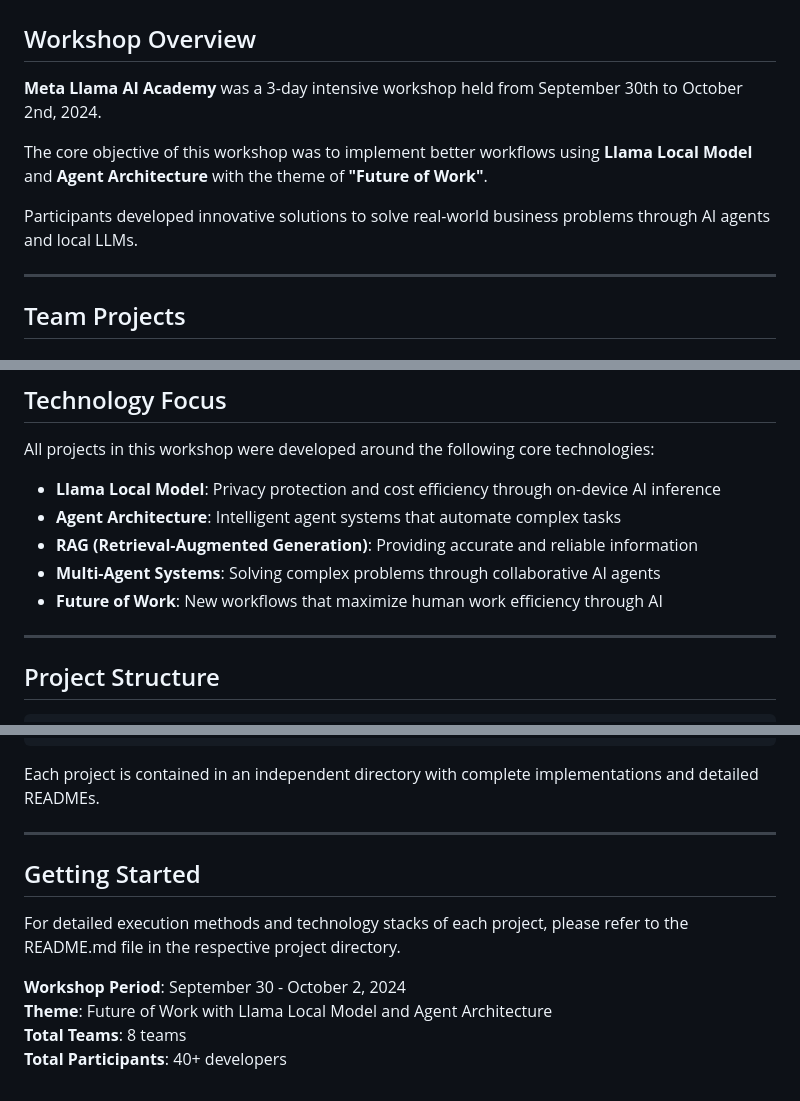
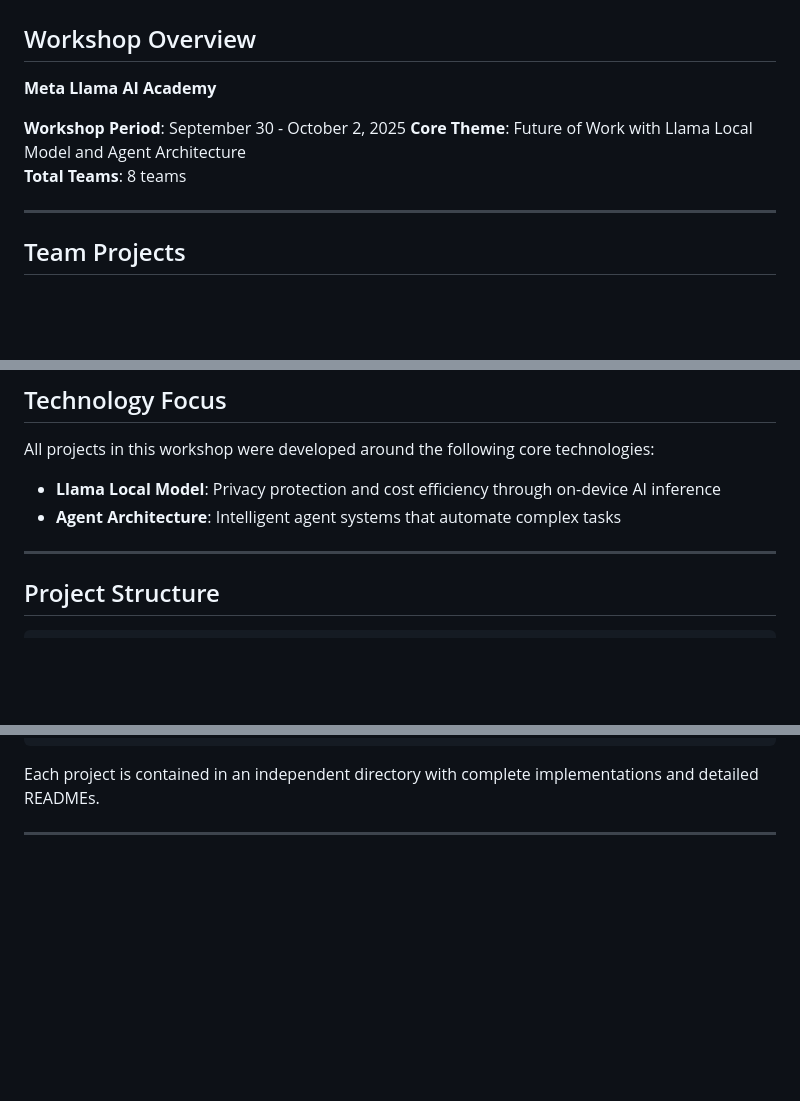
Before and after one commit to UpstageAI/edu-usecase, a Markdown page: README.md, 3 parts joined by grey strips. GitHub-like rendering; blank space fills up the shorter version.

Commit message:
Commit all changes

```diff
--- a/README.md
+++ b/README.md
@@ -2,11 +2,12 @@
 
 ## Workshop Overview
 
-**Meta Llama AI Academy** was a 3-day intensive workshop held from September 30th to October 2nd, 2024.
+**Meta Llama AI Academy**
 
-The core objective of this workshop was to implement better workflows using **Llama Local Model** and **Agent Architecture** with the theme of **"Future of Work"**.
+**Workshop Period**: September 30 - October 2, 2025
+**Core Theme**: Future of Work with Llama Local Model and Agent Architecture
+**Total Teams**: 8 teams
 
-Participants developed innovative solutions to solve real-world business problems through AI agents and local LLMs.
 
 ---
 
@@ -60,9 +61,6 @@ All projects in this workshop were developed around the following core technolog
 
 - **Llama Local Model**: Privacy protection and cost efficiency through on-device AI inference
 - **Agent Architecture**: Intelligent agent systems that automate complex tasks
-- **RAG (Retrieval-Augmented Generation)**: Providing accurate and reliable information
-- **Multi-Agent Systems**: Solving complex problems through collaborative AI agents
-- **Future of Work**: New workflows that maximize human work efficiency through AI
 
 ---
 
@@ -83,12 +81,3 @@ projects/
 Each project is contained in an independent directory with complete implementations and detailed READMEs.
 
 ---
-
-## Getting Started
-
-For detailed execution methods and technology stacks of each project, please refer to the README.md file in the respective project directory.
-
-**Workshop Period**: September 30 - October 2, 2024
-**Theme**: Future of Work with Llama Local Model and Agent Architecture
-**Total Teams**: 8 teams
-**Total Participants**: 40+ developers
```
